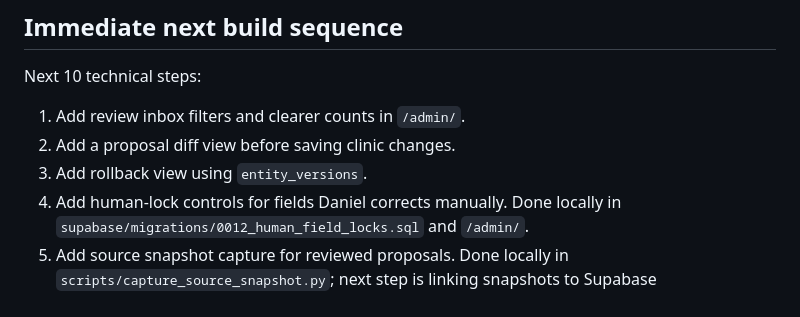
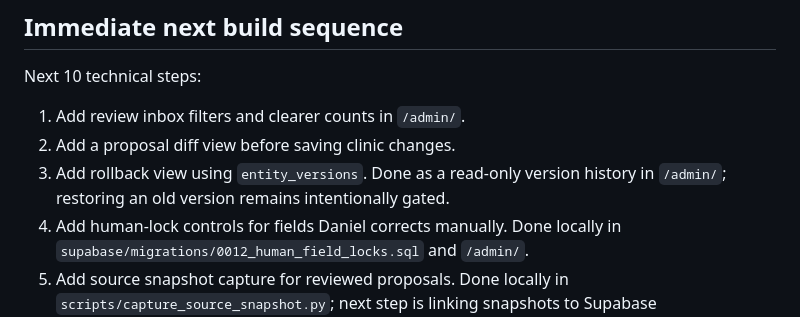
Before and after one commit to largavidacrm/diuvita, a Markdown page: docs/CTO_INTERNAL_EXECUTION_PLAN.md, the part around the change. Rendered like a GitHub page.

Commit message:
Update CTO execution plan progress

```diff
--- a/docs/CTO_INTERNAL_EXECUTION_PLAN.md
+++ b/docs/CTO_INTERNAL_EXECUTION_PLAN.md
@@ -227,7 +227,7 @@ Next 10 technical steps:
 
 1. Add review inbox filters and clearer counts in `/admin/`.
 2. Add a proposal diff view before saving clinic changes.
-3. Add rollback view using `entity_versions`.
+3. Add rollback view using `entity_versions`. Done as a read-only version history in `/admin/`; restoring an old version remains intentionally gated.
 4. Add human-lock controls for fields Daniel corrects manually. Done locally in `supabase/migrations/0012_human_field_locks.sql` and `/admin/`.
 5. Add source snapshot capture for reviewed proposals. Done locally in `scripts/capture_source_snapshot.py`; next step is linking snapshots to Supabase `source_records`.
 6. Convert enrichment proposals into `field_claims`, not only review payloads.
```
